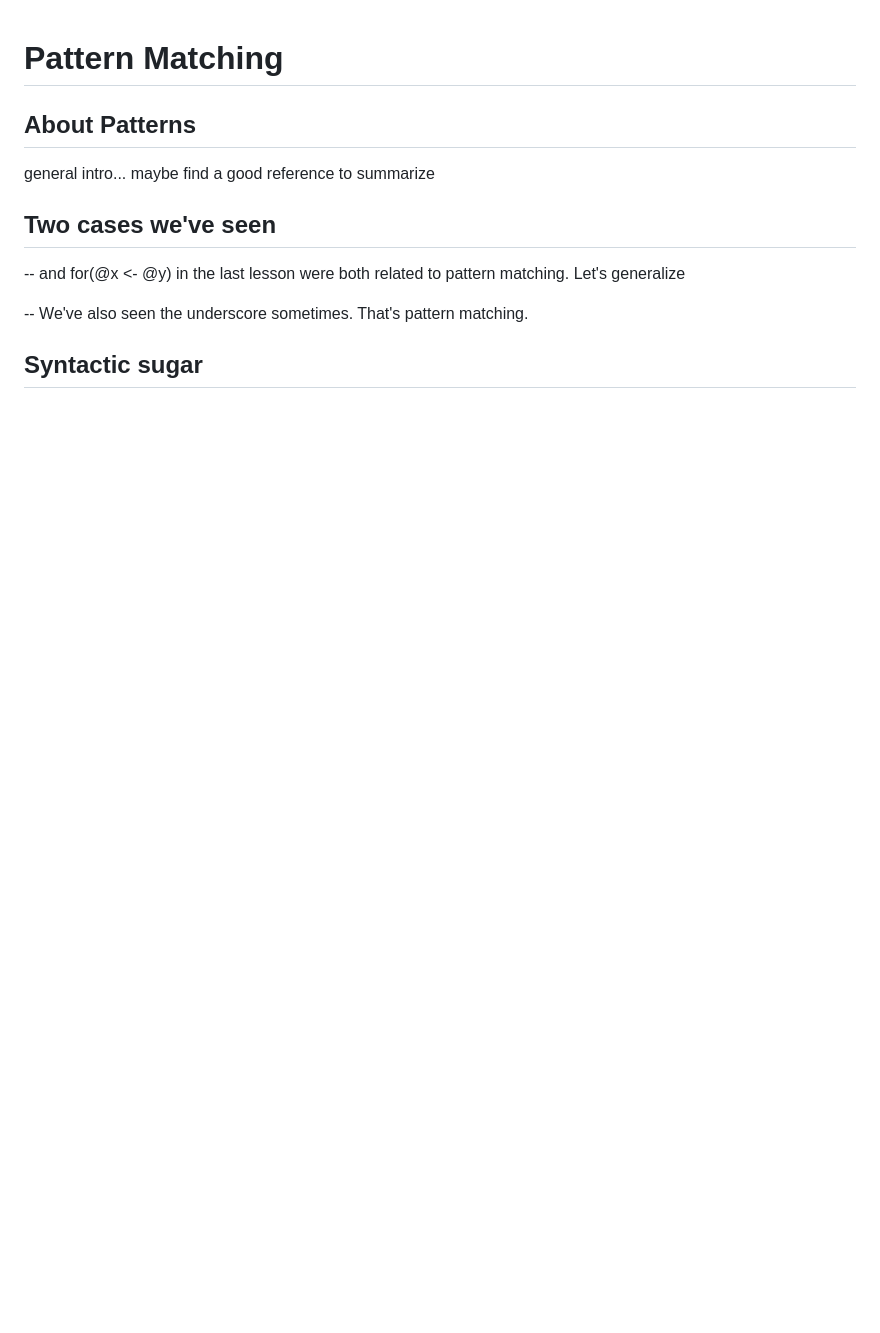
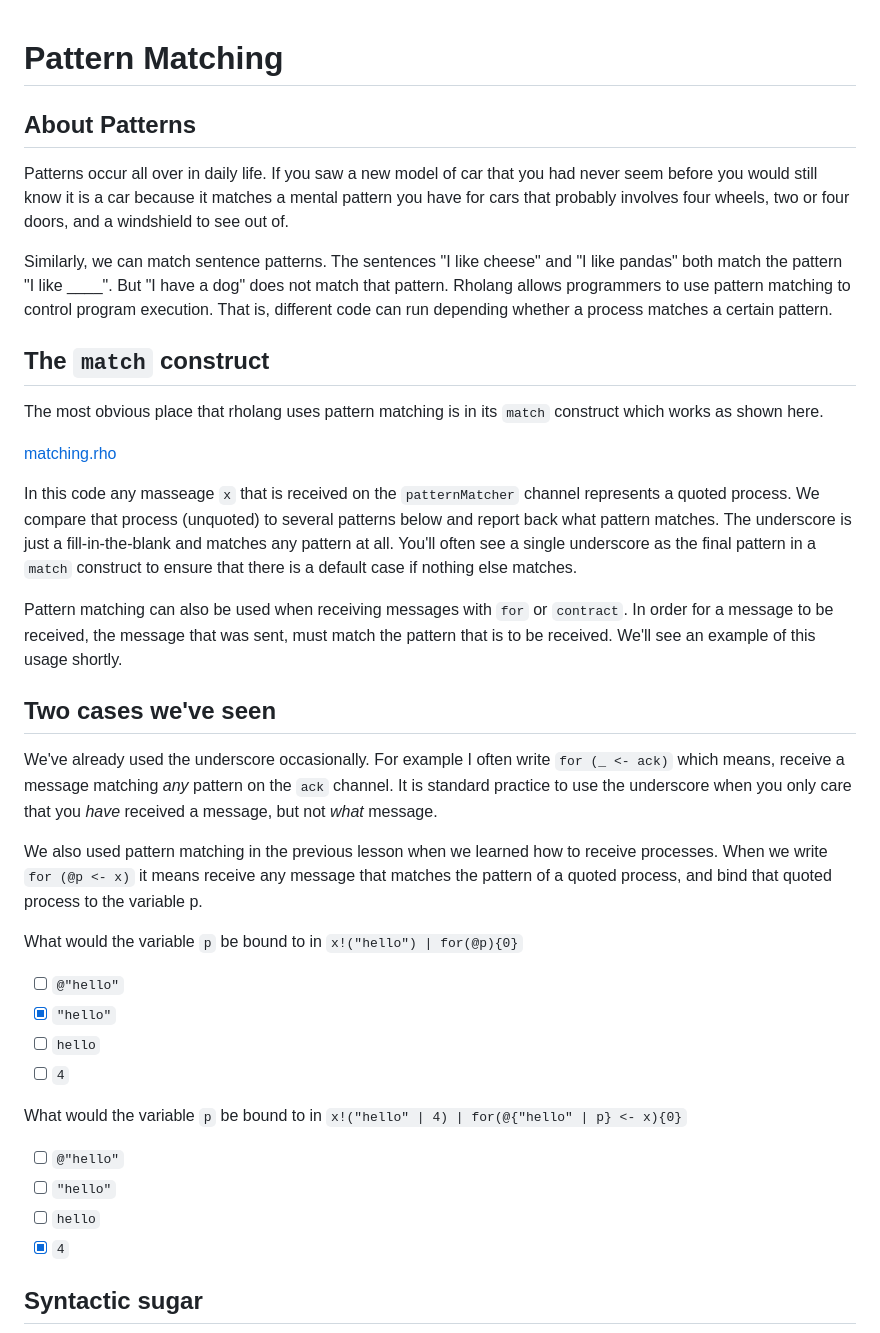
Before and after one commit to JoshOrndorff/LearnRholangByExample, a Markdown page: 11-PatternMatching/index.md, the part around one of its changes. Rendered like a GitHub page; blank space fills up the shorter version.

```diff
--- a/11-PatternMatching/index.md
+++ b/11-PatternMatching/index.md
@@ -1,11 +1,34 @@
 # Pattern Matching
 
 ## About Patterns
-general intro... maybe find a good reference to summarize
+Patterns occur all over in daily life. If you saw a new model of car that you had never seem before you would still know it is a car because it matches a mental pattern you have for cars that probably involves four wheels, two or four doors, and a windshield to see out of.
+
+Similarly, we can match sentence patterns. The sentences "I like cheese" and "I like pandas" both match the pattern "I like ____". But "I have a dog" does not match that pattern. Rholang allows programmers to use pattern matching to control program execution. That is, different code can run depending whether a process matches a certain pattern.
+
+## The `match` construct
+The most obvious place that rholang uses pattern matching is in its `match` construct which works as shown here.
+
+[matching.rho](matching.rho)
+
+In this code any masseage `x` that is received on the `patternMatcher` channel represents a quoted process. We compare that process (unquoted) to several patterns below and report back what pattern matches. The underscore is just a fill-in-the-blank and matches any pattern at all. You'll often see a single underscore as the final pattern in a `match` construct to ensure that there is a default case if nothing else matches.
+
+Pattern matching can also be used when receiving messages with `for` or `contract`. In order for a message to be received, the message that was sent, must match the pattern that is to be received. We'll see an example of this usage shortly.
 
 ## Two cases we've seen
---  and for(@x <- @y) in the last lesson were both related to pattern matching. Let's generalize
+We've already used the underscore occasionally. For example I often write `for (_ <- ack)` which means, receive a message matching _any_ pattern on the `ack` channel. It is standard practice to use the underscore when you only care that you _have_ received a message, but not _what_ message.
 
--- We've also seen the underscore sometimes. That's pattern matching.
+We also used pattern matching in the previous lesson when we learned how to receive processes. When we write `for (@p <- x)` it means receive any message that matches the pattern of a quoted process, and bind that quoted process to the variable p.
+
+What would the variable `p` be bound to in `x!("hello") | for(@p){0}`
+- [ ] `@"hello"`
+- [x] `"hello"`
+- [ ] `hello`
+- [ ] `4`
+
+What would the variable `p` be bound to in `x!("hello" | 4) | for(@{"hello" | p} <- x){0}`
+- [ ] `@"hello"`
+- [ ] `"hello"`
+- [ ] `hello`
+- [x] `4`
 
 ## Syntactic sugar
```
Also changed, not shown: other parts of 11-PatternMatching/index.md (+62 -20 lines), 11-PatternMatching/sugar.png (added), 3 other files.
